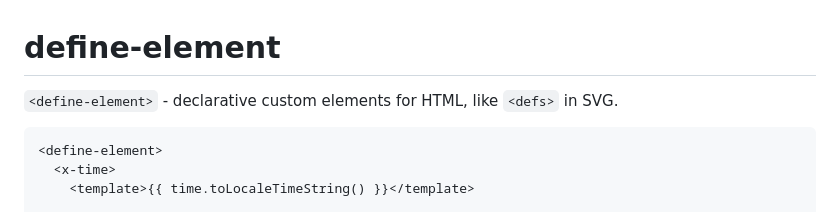
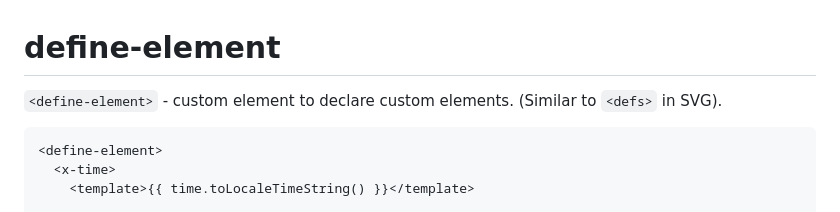
Before and after one commit to dy/define-element, a Markdown page: README.md, the part around the change. Rendered like a GitHub page.

````diff
--- a/README.md
+++ b/README.md
@@ -1,6 +1,6 @@
 # define-element
 
-`<define-element>` - declarative custom elements for HTML, like `<defs>` in SVG.
+`<define-element>` - custom element to declare custom elements. (Similar to `<defs>` in SVG).
 
 
 ```html
````
